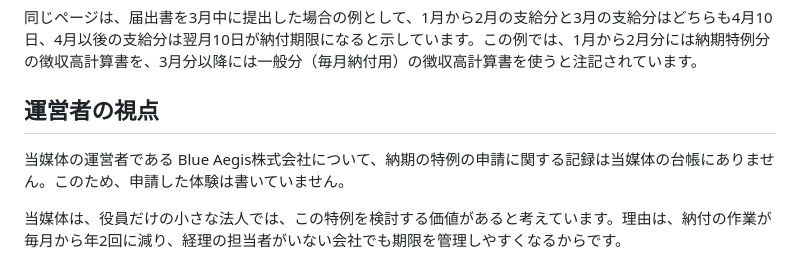
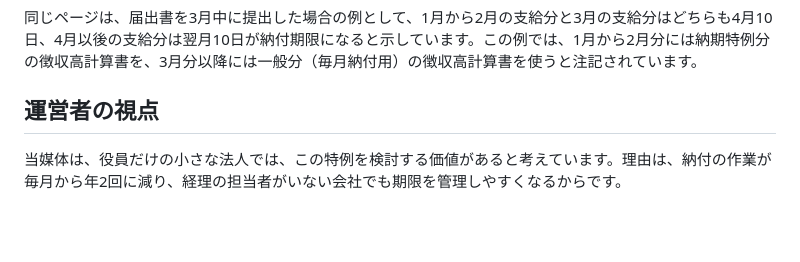
Before and after one commit to ishizukatakuya1-hub/blueaegis-net, a Markdown page: content/saas/2026-10-09-gensen-nouki-tokurei.md, the part around the change. Drawn GitHub-style; blank space fills up the shorter version.

```diff
--- a/content/saas/2026-10-09-gensen-nouki-tokurei.md
+++ b/content/saas/2026-10-09-gensen-nouki-tokurei.md
@@ -99,8 +99,6 @@ clock | 提出した月の翌月から | 翌月に支払う給与から適用。
 
 ## 運営者の視点
 
-当媒体の運営者である Blue Aegis株式会社について、納期の特例の申請に関する記録は当媒体の台帳にありません。このため、申請した体験は書いていません。
-
 当媒体は、役員だけの小さな法人では、この特例を検討する価値があると考えています。理由は、納付の作業が毎月から年2回に減り、経理の担当者がいない会社でも期限を管理しやすくなるからです。
 
 一方で、注意も必要だと考えています。理由は2つあります。1つは、半年分をまとめて納めるため、1回の納付額が毎月の納付より大きくなることです。源泉徴収した税は会社のお金ではないので、支払いのたびに別に取り分けておく方が安全です。もう1つは、納付の間隔が半年あくため、期限そのものを忘れやすくなることです。7月10日と1月20日は、申請した時点で予定表に入れておくことをおすすめします。
```
Also changed, not shown: PUBLISHING.md (+1 -1 lines).
